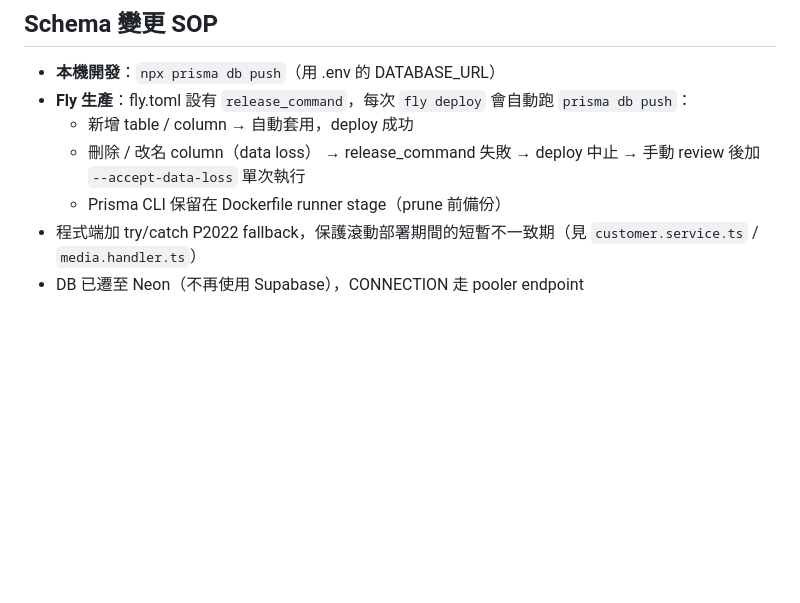
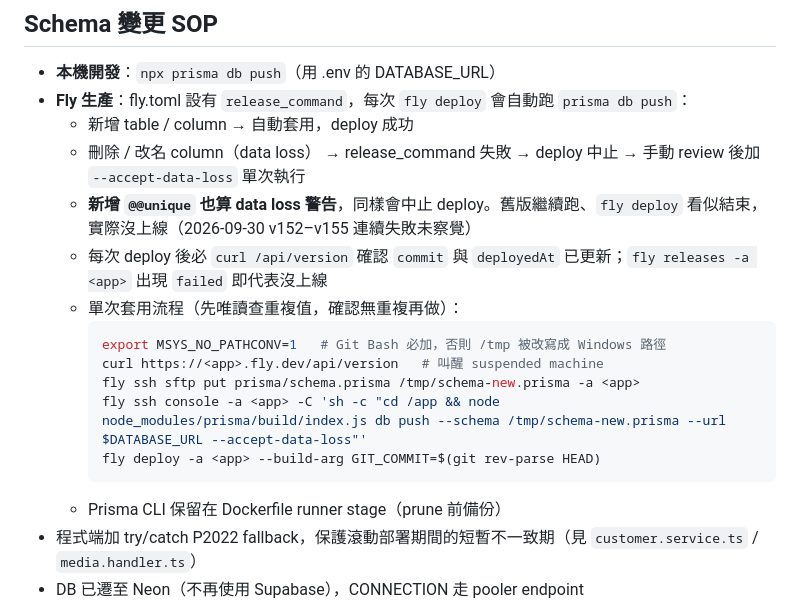
Before and after one commit to hsuentung-sketch/tu33, a Markdown page: CLAUDE.md, the part around the change. Drawn GitHub-style; blank space fills up the shorter version.

Commit message:
docs(claude): Schema SOP 補 @@unique 會中止 deploy 的坑與單次套用流程
Co-Authored-By: Claude Opus 5.5 <noreply@anthropic.com>

````diff
--- a/CLAUDE.md
+++ b/CLAUDE.md
@@ -232,6 +232,16 @@ npx tsx src/tools/generate-binding-code.ts <員工編號>
 - **Fly 生產**：fly.toml 設有 `release_command`，每次 `fly deploy` 會自動跑 `prisma db push`：
   - 新增 table / column → 自動套用，deploy 成功
   - 刪除 / 改名 column（data loss） → release_command 失敗 → deploy 中止 → 手動 review 後加 `--accept-data-loss` 單次執行
+  - **新增 `@@unique` 也算 data loss 警告**，同樣會中止 deploy。舊版繼續跑、`fly deploy` 看似結束，實際沒上線（2026-09-30 v152–v155 連續失敗未察覺）
+  - 每次 deploy 後必 `curl /api/version` 確認 `commit` 與 `deployedAt` 已更新；`fly releases -a <app>` 出現 `failed` 即代表沒上線
+  - 單次套用流程（先唯讀查重複值，確認無重複再做）：
+    ```bash
+    export MSYS_NO_PATHCONV=1   # Git Bash 必加，否則 /tmp 被改寫成 Windows 路徑
+    curl https://<app>.fly.dev/api/version   # 叫醒 suspended machine
+    fly ssh sftp put prisma/schema.prisma /tmp/schema-new.prisma -a <app>
+    fly ssh console -a <app> -C 'sh -c "cd /app && node node_modules/prisma/build/index.js db push --schema /tmp/schema-new.prisma --url $DATABASE_URL --accept-data-loss"'
+    fly deploy -a <app> --build-arg GIT_COMMIT=$(git rev-parse HEAD)
+    ```
   - Prisma CLI 保留在 Dockerfile runner stage（prune 前備份）
 - 程式端加 try/catch P2022 fallback，保護滾動部署期間的短暫不一致期（見 `customer.service.ts` / `media.handler.ts`）
 - DB 已遷至 Neon（不再使用 Supabase），CONNECTION 走 pooler endpoint
````
